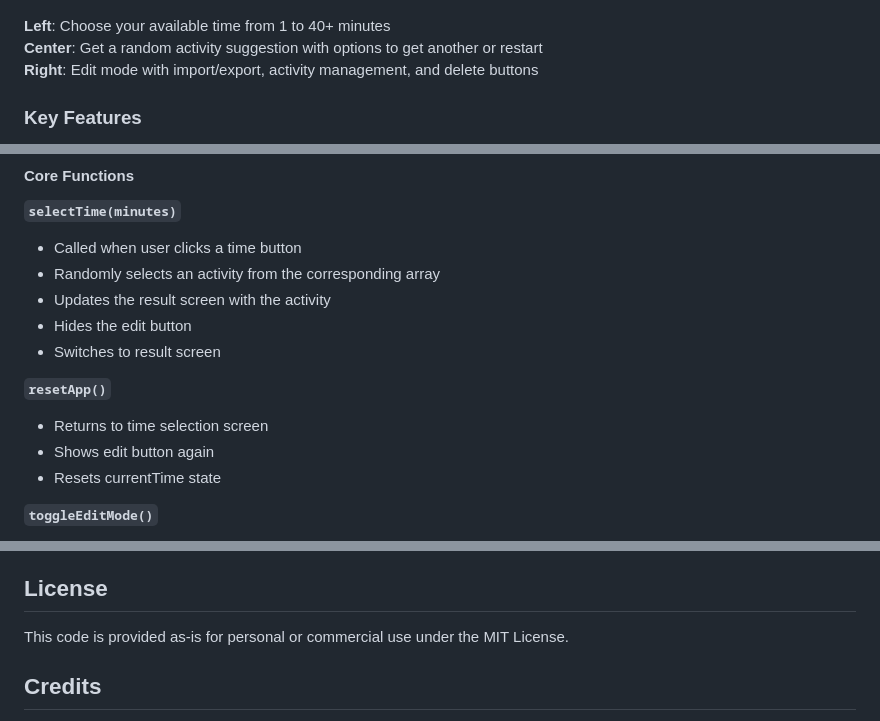
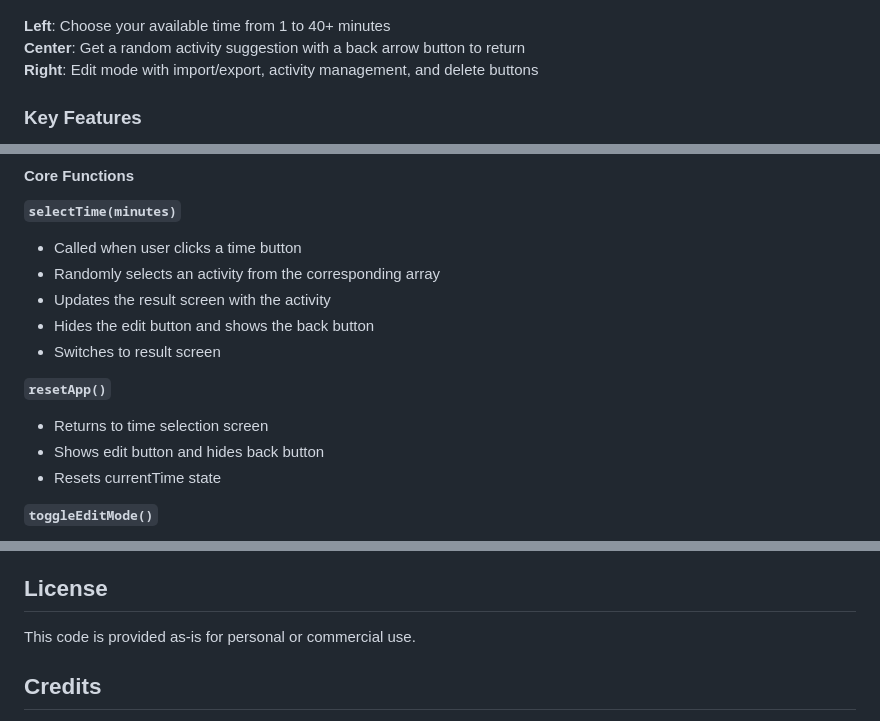
Before and after one commit to motdiem/instead, a Markdown page: README.md, 3 parts joined by grey strips. Rendered like a GitHub page.

```diff
--- a/README.md
+++ b/README.md
@@ -15,7 +15,7 @@ Instead presents you with 5 time options (1, 5, 10, 20, or 40+ minutes) and rand
 </p>
 
 **Left**: Choose your available time from 1 to 40+ minutes
-**Center**: Get a random activity suggestion with options to get another or restart
+**Center**: Get a random activity suggestion with a back arrow button to return
 **Right**: Edit mode with import/export, activity management, and delete buttons
 
 ### Key Features
@@ -155,12 +156,12 @@ let isEditMode = false;        // Whether edit mode is active
 - Called when user clicks a time button
 - Randomly selects an activity from the corresponding array
 - Updates the result screen with the activity
-- Hides the edit button
+- Hides the edit button and shows the back button
 - Switches to result screen
 
 **`resetApp()`**
 - Returns to time selection screen
-- Shows edit button again
+- Shows edit button and hides back button
 - Resets currentTime state
 
 **`toggleEditMode()`**
@@ -602,7 +603,7 @@ All modern browsers support PWAs and service workers.
 
 ## License
 
-This code is provided as-is for personal or commercial use under the MIT License.
+This code is provided as-is for personal or commercial use.
 
 ## Credits
 
```
Also changed, not shown: other parts of README.md (+3 -2 lines).
